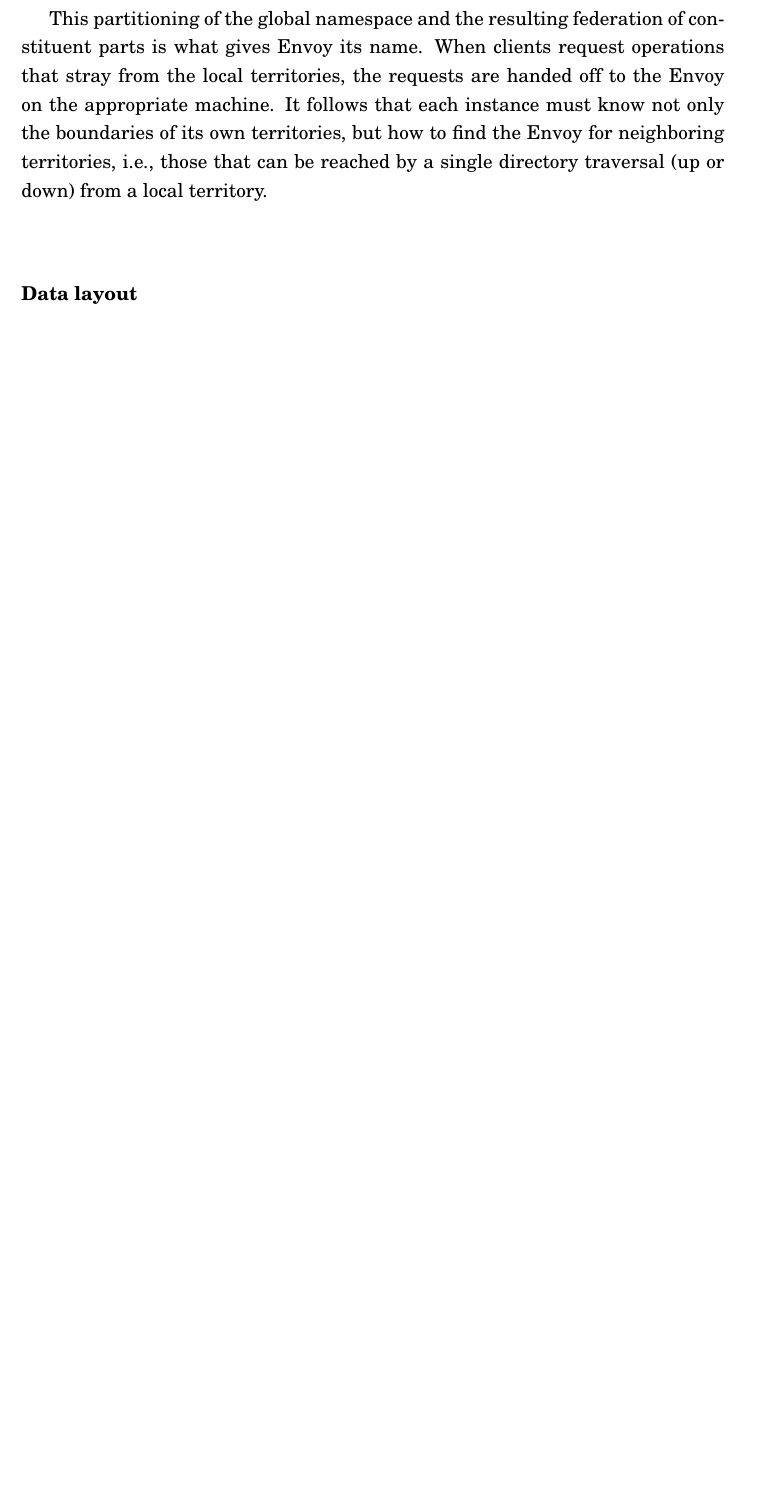
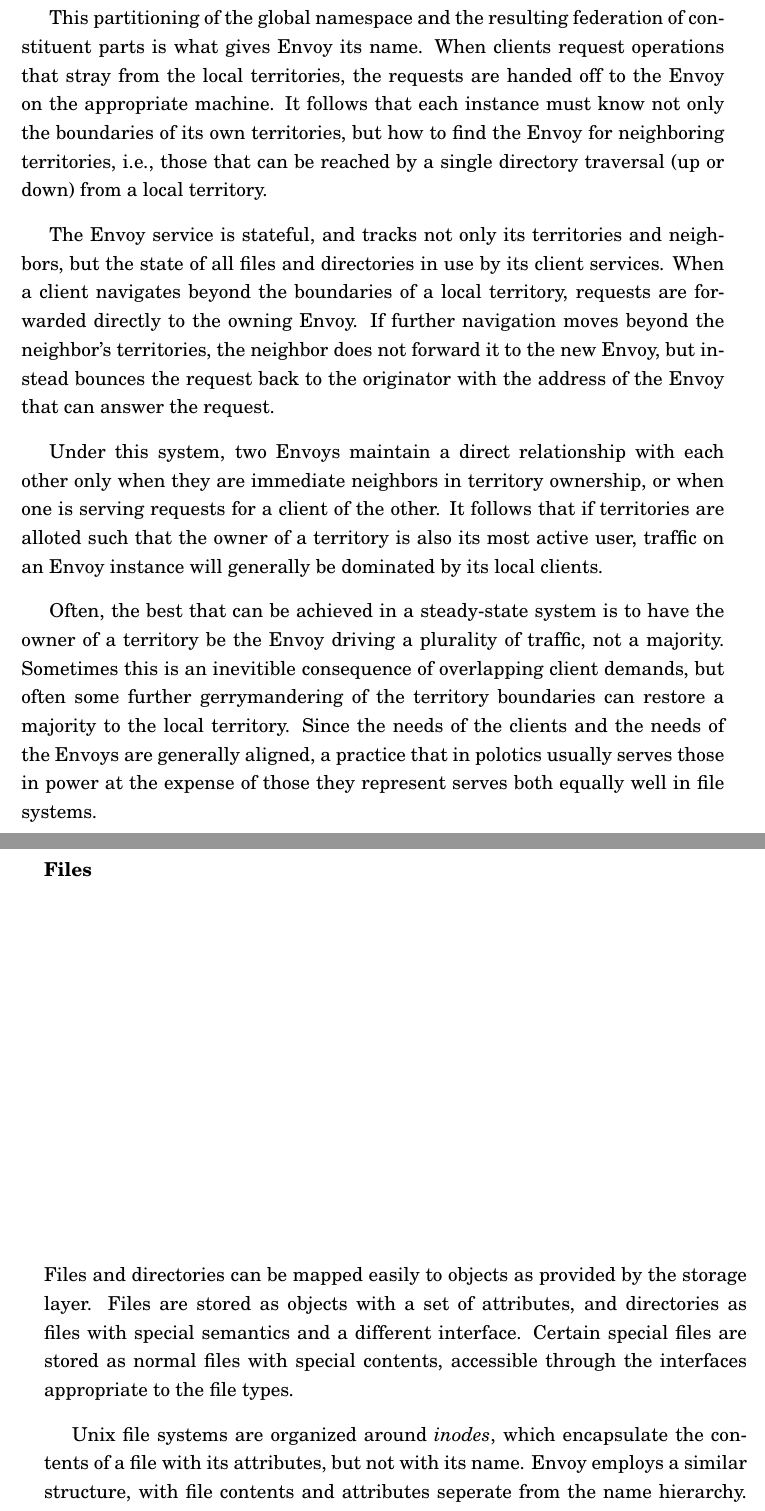
Before and after one commit to russross/dissertation, a LaTeX thesis (draft.tex, which reads 04-design.tex): part of page 36 of 59 before the commit and two parts of pages 36 and 37 of 59 after it, the two joined at a grey line, cut so that both start at the same text, the shorter picture padded with empty space. Compiled offline with pdfLaTeX.

Commit message:
[project @ Arch-1:rgr22@cl.cam.ac.uk--2005%dissertation--main--1.0--patch-24] daily

```diff
--- a/04-design.tex
+++ b/04-design.tex
@@ -128,10 +130,26 @@
 
 This partitioning of the global namespace and the resulting federation of constituent parts is what gives Envoy its name. When clients request operations that stray from the local territories, the requests are handed off to the Envoy on the appropriate machine. It follows that each instance must know not only the boundaries of its own territories, but how to find the Envoy for neighboring territories, i.e., those that can be reached by a single directory traversal (up or down) from a local territory.
 
+The Envoy service is stateful, and tracks not only its territories and neighbors, but the state of all files and directories in use by its client services. When a client navigates beyond the boundaries of a local territory, requests are forwarded directly to the owning Envoy. If further navigation moves beyond the neighbor's territories, the neighbor does not forward it to the new Envoy, but instead bounces the request back to the originator with the address of the Envoy that can answer the request.
 
-\subsubsection{Data layout}
+Under this system, two Envoys maintain a direct relationship with each other only when they are immediate neighbors in territory ownership, or when one is serving requests for a client of the other. It follows that if territories are alloted such that the owner of a territory is also its most active user, traffic on an Envoy instance will generally be dominated by its local clients.
+
+Often, the best that can be achieved in a steady-state system is to have the owner of a territory be the Envoy driving a plurality of traffic, not a majority. Sometimes this is an inevitible consequence of overlapping client demands, but often some further gerrymandering of the territory boundaries can restore a majority to the local territory. Since the needs of the clients and the needs of the Envoys are generally aligned, a practice that in polotics usually serves those in power at the expense of those they represent serves both equally well in file systems.
+
+\subsubsection{Files}
+
+Files and directories can be mapped easily to objects as provided by the storage layer. Files are stored as objects with a set of attributes, and directories as files with special semantics and a different interface. Certain special files are stored as normal files with special contents, accessible through the interfaces appropriate to the file types.
+
+Unix file systems are organized around \emph{inodes}, which encapsulate the contents of a file with its attributes, but not with its name. Envoy employs a similar structure, with file contents and attributes seperate from the name hierarchy. Objects also have numeric identifiers like inodes, but it is worth noting that these identifiers can change during the lifetime of a file, so an object ID is not suitable for identifying a file.
+
+Directories are files containing listings of other files. In Envoy, directories are managed at the block level, with each block containing some number of entries. An entry consists of a file name, the object ID that links to its contents and attributes, and a flag indicating the file's copy-on-write status. When this flag is set, the object is considered read-only, and will be cloned before any changes are committed to the file's contents or attributes. This process is completely opaque to clients.
+
+Special files, such as device nodes and symbolic links, are stored as regular files whose contents follow a defined format. For symbolic links, the file contents are the target of the link, for devices they are an ASCII string identifying the major and minor device numbers, etc.
 
 \subsection{Caching}
+
+
+
 \subsubsection{Data paths for typical requests}
 
 \section{Operations}
```
Also changed, not shown: 04-design.tex (4 more changed lines).
